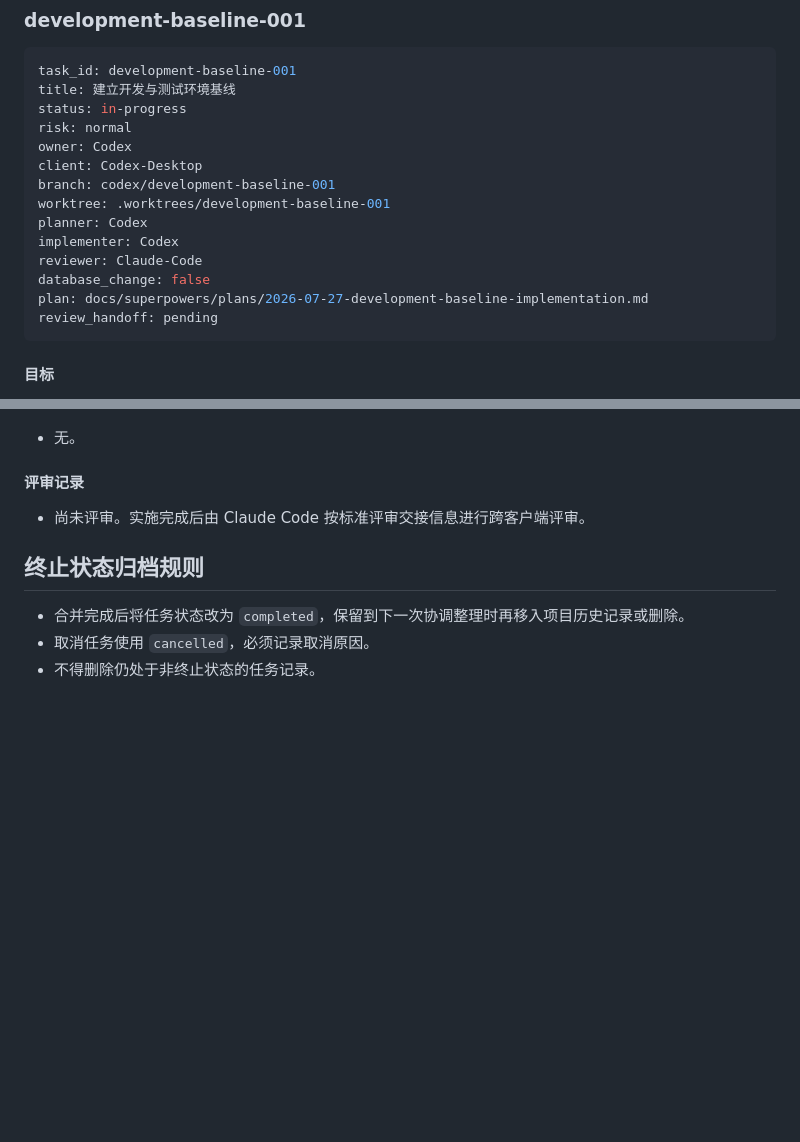
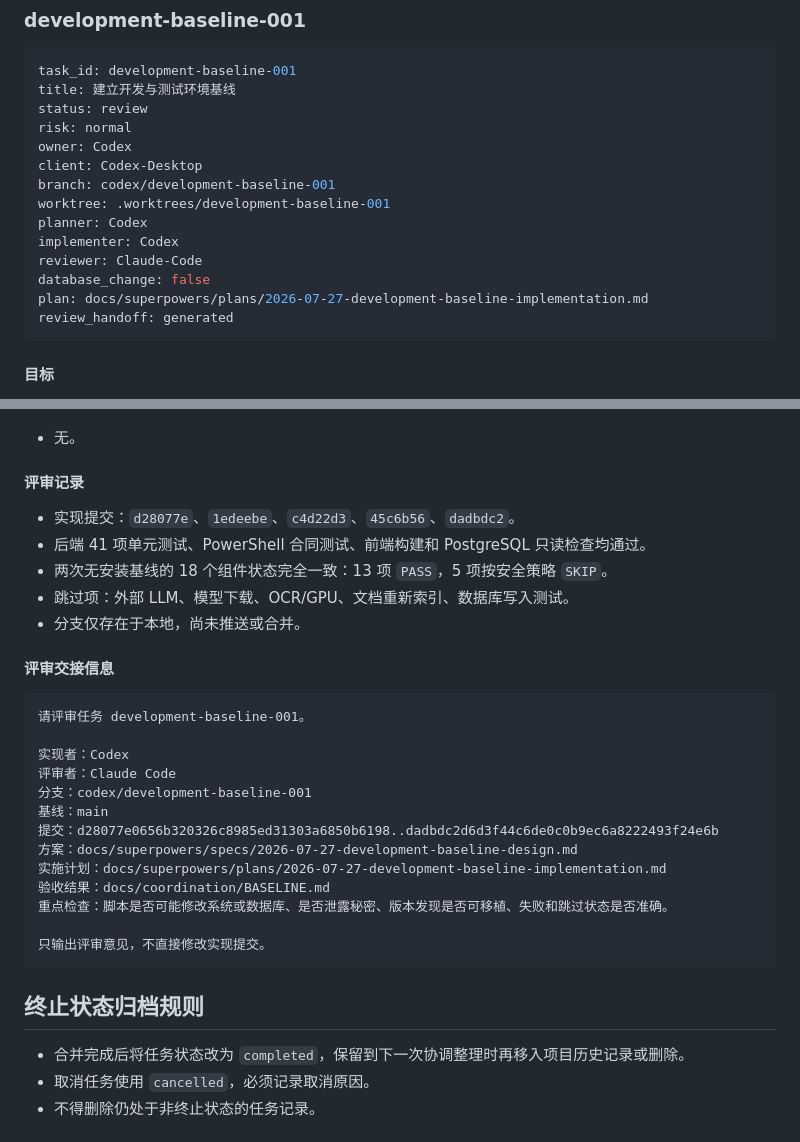
Before and after one commit to liuye10086/Surgery-RAG-AI-Agent, a Markdown page: docs/coordination/ACTIVE_TASKS.md, 2 parts joined by grey strips. Rendered like a GitHub page; blank space fills up the shorter version.

Commit message:
docs(coordination): mark baseline ready for review
AI-Agent: Codex
AI-Client: Codex-Desktop
Task-ID: development-baseline-001

````diff
--- a/docs/coordination/ACTIVE_TASKS.md
+++ b/docs/coordination/ACTIVE_TASKS.md
@@ -78,7 +78,7 @@ review_handoff: generated
 ```yaml
 task_id: development-baseline-001
 title: 建立开发与测试环境基线
-status: in-progress
+status: review
 risk: normal
 owner: Codex
 client: Codex-Desktop
@@ -89,7 +89,7 @@ implementer: Codex
 reviewer: Claude-Code
 database_change: false
 plan: docs/superpowers/plans/2026-07-27-development-baseline-implementation.md
-review_handoff: pending
+review_handoff: generated
 ```
 
 #### 目标
@@ -143,7 +143,29 @@ review_handoff: pending
 
 #### 评审记录
 
-- 尚未评审。实施完成后由 Claude Code 按标准评审交接信息进行跨客户端评审。
+- 实现提交：`d28077e`、`1edeebe`、`c4d22d3`、`45c6b56`、`dadbdc2`。
+- 后端 41 项单元测试、PowerShell 合同测试、前端构建和 PostgreSQL 只读检查均通过。
+- 两次无安装基线的 18 个组件状态完全一致：13 项 `PASS`，5 项按安全策略 `SKIP`。
+- 跳过项：外部 LLM、模型下载、OCR/GPU、文档重新索引、数据库写入测试。
+- 分支仅存在于本地，尚未推送或合并。
+
+#### 评审交接信息
+
+```text
+请评审任务 development-baseline-001。
+
+实现者：Codex
+评审者：Claude Code
+分支：codex/development-baseline-001
+基线：main
+提交：d28077e0656b320326c8985ed31303a6850b6198..dadbdc2d6d3f44c6de0c0b9ec6a8222493f24e6b
+方案：docs/superpowers/specs/2026-07-27-development-baseline-design.md
+实施计划：docs/superpowers/plans/2026-07-27-development-baseline-implementation.md
+验收结果：docs/coordination/BASELINE.md
+重点检查：脚本是否可能修改系统或数据库、是否泄露秘密、版本发现是否可移植、失败和跳过状态是否准确。
+
+只输出评审意见，不直接修改实现提交。
+```
 
 ## 终止状态归档规则
 
````
